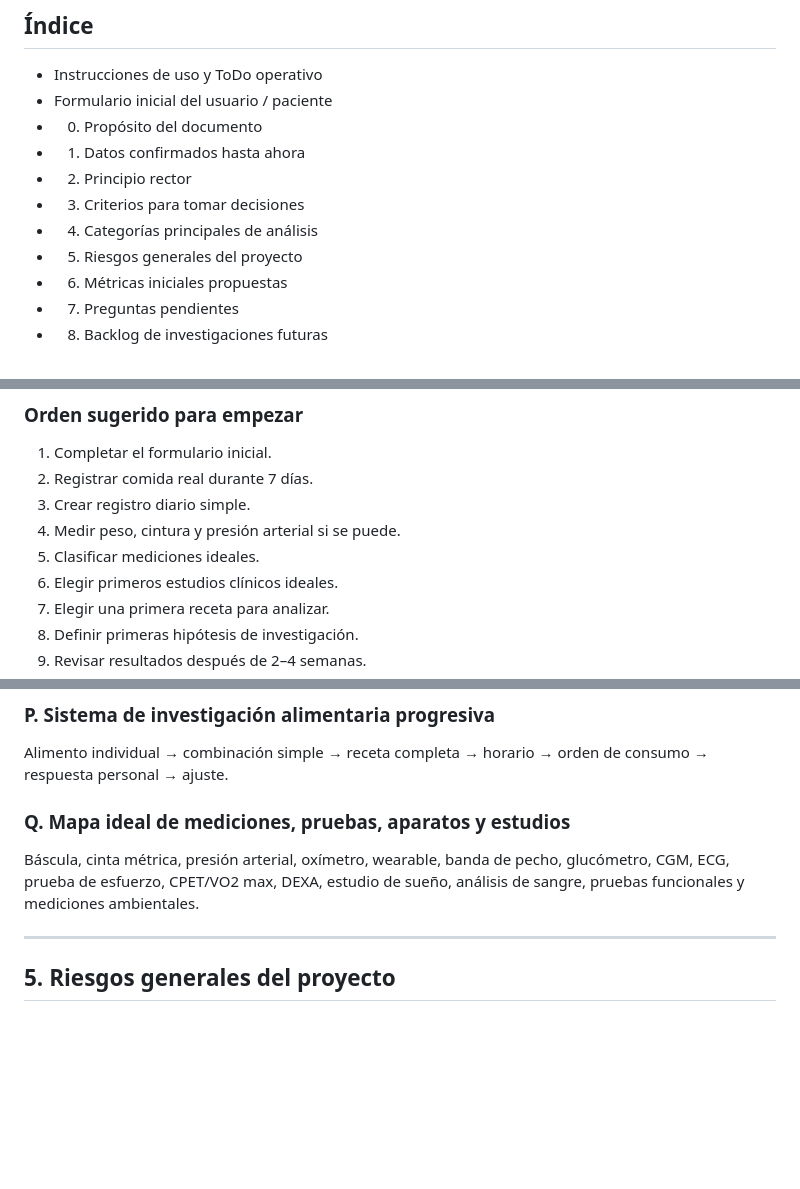
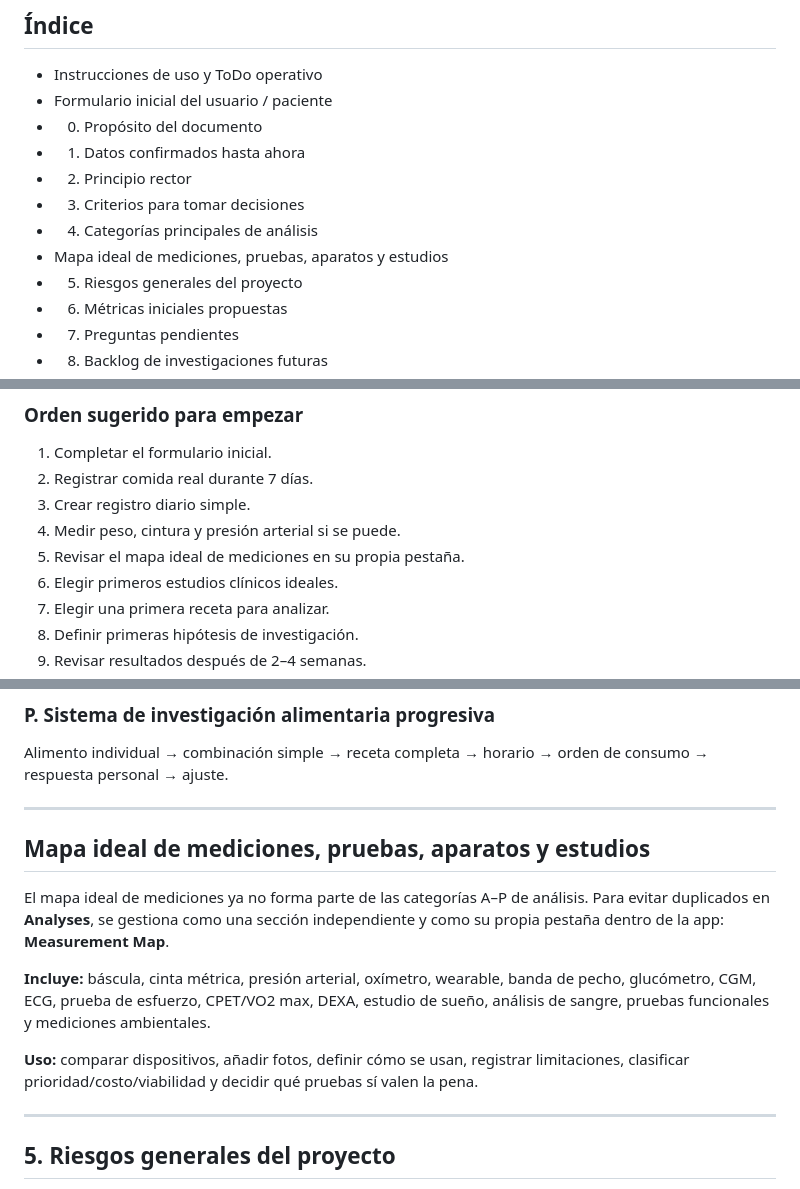
Before and after one commit to RicardoGV2/longevity-research-system, a Markdown page: web/plans/longevity_base.md, 3 parts joined by grey strips. Drawn GitHub-style; blank space fills up the shorter version.

Commit message:
Move measurement map out of analysis categories in seed plan

```diff
--- a/web/plans/longevity_base.md
+++ b/web/plans/longevity_base.md
@@ -9,6 +9,7 @@
 - 2. Principio rector
 - 3. Criterios para tomar decisiones
 - 4. Categorías principales de análisis
+- Mapa ideal de mediciones, pruebas, aparatos y estudios
 - 5. Riesgos generales del proyecto
 - 6. Métricas iniciales propuestas
 - 7. Preguntas pendientes
@@ -31,7 +32,7 @@ Este documento debe usarse como un sistema vivo. Primero se define el modelo ide
 2. Registrar comida real durante 7 días.
 3. Crear registro diario simple.
 4. Medir peso, cintura y presión arterial si se puede.
-5. Clasificar mediciones ideales.
+5. Revisar el mapa ideal de mediciones en su propia pestaña.
 6. Elegir primeros estudios clínicos ideales.
 7. Elegir una primera receta para analizar.
 8. Definir primeras hipótesis de investigación.
@@ -148,9 +151,15 @@ Azúcar añadida, azúcares libres, bebidas azucaradas, jugos, postres, harinas
 
 Alimento individual → combinación simple → receta completa → horario → orden de consumo → respuesta personal → ajuste.
 
-### Q. Mapa ideal de mediciones, pruebas, aparatos y estudios
+---
 
-Báscula, cinta métrica, presión arterial, oxímetro, wearable, banda de pecho, glucómetro, CGM, ECG, prueba de esfuerzo, CPET/VO2 max, DEXA, estudio de sueño, análisis de sangre, pruebas funcionales y mediciones ambientales.
+## Mapa ideal de mediciones, pruebas, aparatos y estudios
+
+El mapa ideal de mediciones ya no forma parte de las categorías A–P de análisis. Para evitar duplicados en **Analyses**, se gestiona como una sección independiente y como su propia pestaña dentro de la app: **Measurement Map**.
+
+**Incluye:** báscula, cinta métrica, presión arterial, oxímetro, wearable, banda de pecho, glucómetro, CGM, ECG, prueba de esfuerzo, CPET/VO2 max, DEXA, estudio de sueño, análisis de sangre, pruebas funcionales y mediciones ambientales.
+
+**Uso:** comparar dispositivos, añadir fotos, definir cómo se usan, registrar limitaciones, clasificar prioridad/costo/viabilidad y decidir qué pruebas sí valen la pena.
 
 ---
 
```
Also changed, not shown: other parts of web/plans/longevity_base.md (+2 -0 lines).
